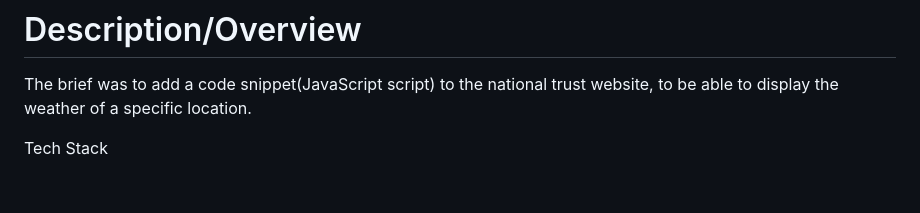
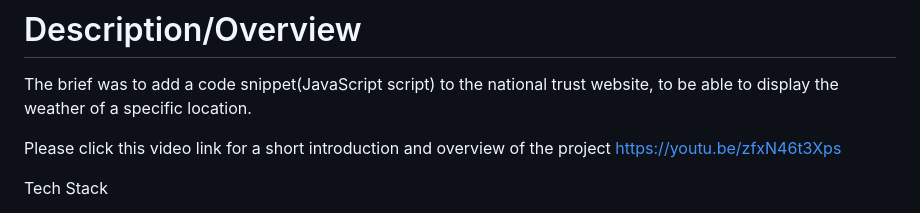
Before and after one commit to paulg44/good_growth_tech_test, a Markdown page: README.md, the part around the change. GitHub-like rendering; blank space fills up the shorter version.

Commit message:
add YouTube link

```diff
--- a/README.md
+++ b/README.md
@@ -4,7 +4,7 @@
 
 The brief was to add a code snippet(JavaScript script) to the national trust website, to be able to display the weather of a specific location.
 
-<!-- Add here non technical overview. Video?-->
+Please click this video link for a short introduction and overview of the project https://youtu.be/zfxN46t3Xps
 
 Tech Stack
 
```
